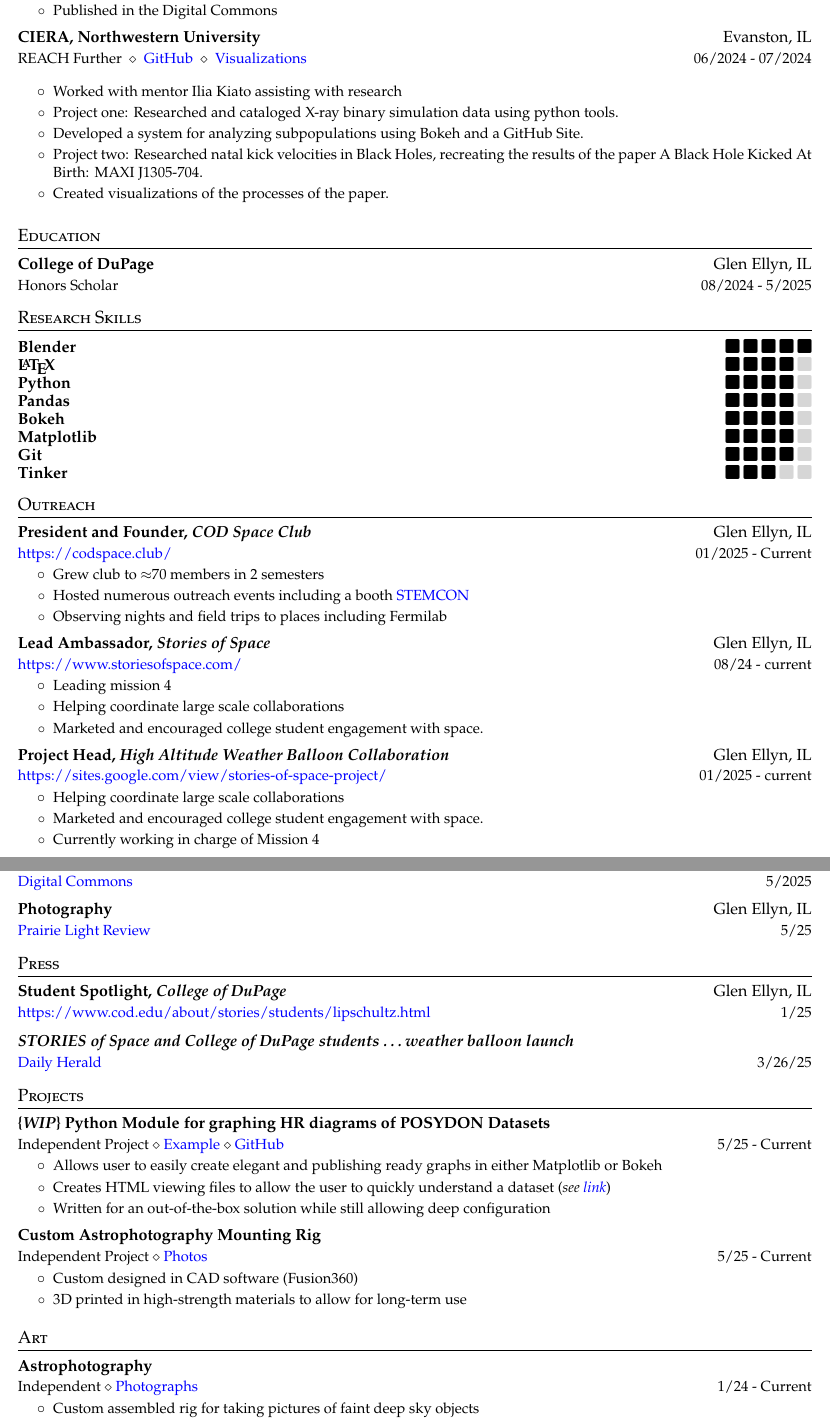
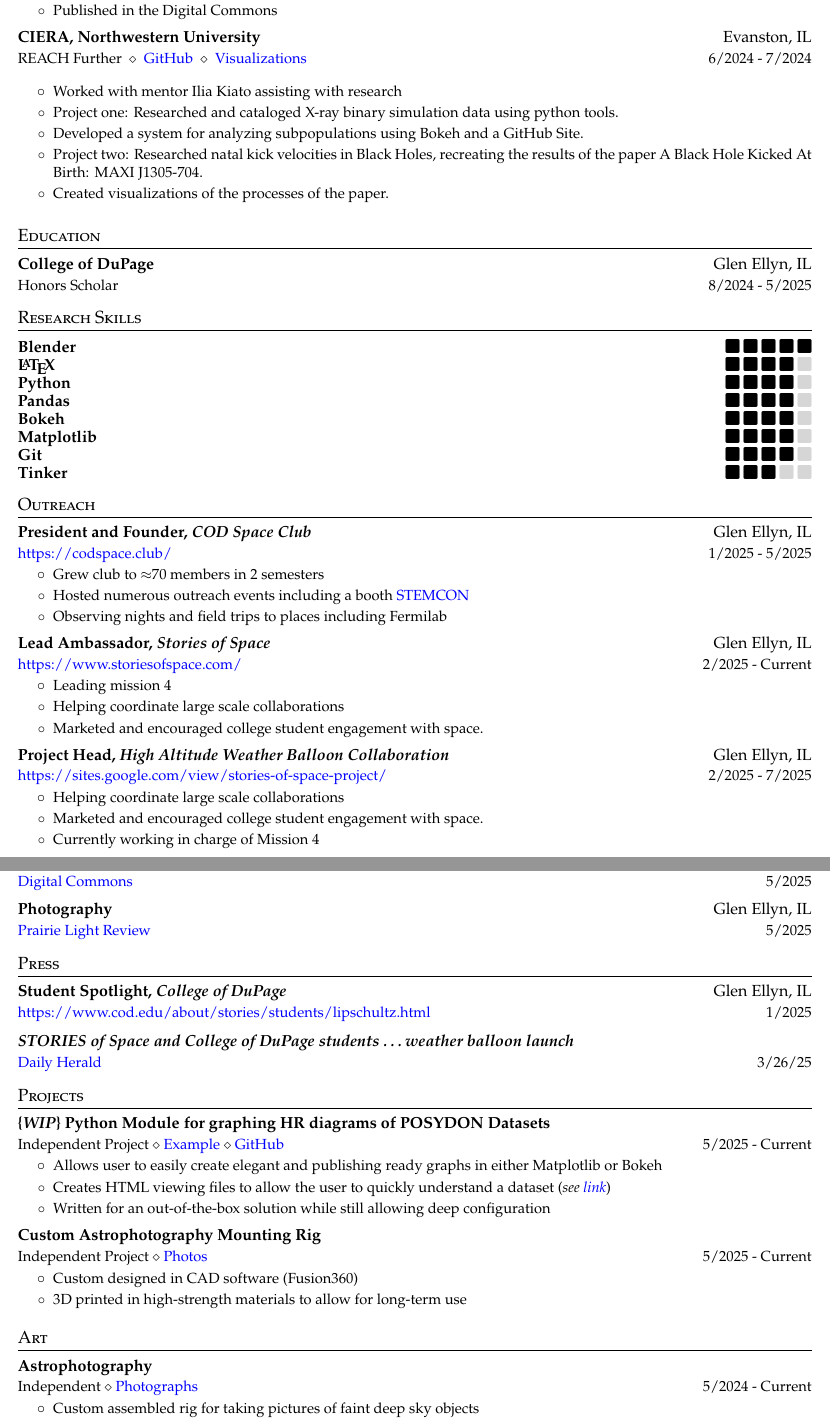
Before and after one commit to PiersonLip/CV, a LaTeX CV (CV/PiersonLipschultz_CV.tex): two parts of pages 1 and 2 of 2, joined at a grey line, cut so that both start at the same text. Compiled offline with pdfLaTeX.

Commit message:
Cleaned up dates

```diff
--- a/CV/PiersonLipschultz_CV.tex
+++ b/CV/PiersonLipschultz_CV.tex
@@ -117,7 +117,7 @@
 
   \cvheading
     {CIERA, Northwestern University}{Evanston, IL}
-    {REACH Further $\ \diamond\ $ \href{https://piersonlip.github.io/XB/}{GitHub} $\ \diamond\ $ \href{https://youtube.com/playlist?list=PLq73rWo79HTuEUPYdUz11PpY6DLhuF9Wl\&si=VjHikj-V-IePgofn}{Visualizations}}{06/2024 - 07/2024}
+    {REACH Further $\ \diamond\ $ \href{https://piersonlip.github.io/XB/}{GitHub} $\ \diamond\ $ \href{https://youtube.com/playlist?list=PLq73rWo79HTuEUPYdUz11PpY6DLhuF9Wl\&si=VjHikj-V-IePgofn}{Visualizations}}{6/2024 - 7/2024}
 
   \cvitemstart
     \cvitem{Worked with mentor Ilia Kiato assisting with research}
@@ -140,7 +140,7 @@
 \cvheadingstart
   \cvheading
     {College of DuPage}{Glen Ellyn, IL}
-    {Honors Scholar}{08/2024 - 5/2025}
+    {Honors Scholar}{8/2024 - 5/2025}
   % \cvheading
   %   {School}{City, State}
   %   {Degree, Field}{09/2010 - 07/2014}
@@ -162,7 +162,7 @@
 \cvheadingstart
   \cvheading
   {President and Founder, \textit{COD Space Club}}{Glen Ellyn, IL}
-  {\href{https://codspace.club/}{https://codspace.club/}}{01/2025 - Current}
+  {\href{https://codspace.club/}{https://codspace.club/}}{1/2025 - 5/2025}
   \cvitemstart
   \cvitem{Grew club to $\approx$70 members in 2 semesters}
   \cvitem{Hosted numerous outreach events including a booth \href{https://www.cod.edu/academics/academic-opportunities/stem/stemcon/}{STEMCON}}
@@ -171,7 +171,7 @@
 
   \cvheading
     {Lead Ambassador, \textit{Stories of Space}}{Glen Ellyn, IL}
-    {\href{https://www.storiesofspace.com/}{https://www.storiesofspace.com/}}{08/24 - current}
+    {\href{https://www.storiesofspace.com/}{https://www.storiesofspace.com/}}{2/2025 - Current}
     \cvitemstart
     \cvitem{Leading mission 4}
     \cvitem{Helping coordinate large scale collaborations}
@@ -180,7 +180,7 @@
 
   \cvheading
     {Project Head, \textit{High Altitude Weather Balloon Collaboration}}{Glen Ellyn, IL}
-    {\href{https://sites.google.com/view/stories-of-space-project/}{https://sites.google.com/view/stories-of-space-project/}}{01/2025 - current}
+    {\href{https://sites.google.com/view/stories-of-space-project/}{https://sites.google.com/view/stories-of-space-project/}}{2/2025 - 7/2025}
     \cvitemstart
     \cvitem{Helping coordinate large scale collaborations}
     \cvitem{Marketed and encouraged college student engagement with space.}
@@ -219,7 +219,7 @@
     {5/2025}
   % \cvitemstart
   % \cvitemend
-  \cvheading{Photography}{Glen Ellyn, IL}{\href{https://prairielightreview.squarespace.com/}{Prairie Light Review}}{5/25}
+  \cvheading{Photography}{Glen Ellyn, IL}{\href{https://prairielightreview.squarespace.com/}{Prairie Light Review}}{5/2025}
   \cvheadingend
 
 \section{Press}
@@ -227,7 +227,7 @@
   \cvheading{Student Spotlight, \textit{College of DuPage}}
   {Glen Ellyn, IL}
   {\href{https://www.cod.edu/about/stories/students/lipschultz.html}{https://www.cod.edu/about/stories/students/lipschultz.html}}
-  {1/25}
+  {1/2025}
 
   \cvheading{\textit{STORIES of Space and College of DuPage students \ldots weather balloon launch}}
   {}
@@ -242,7 +242,7 @@
 \cvheading{\{\textbf{\textit{WIP}}\} Python Module for graphing HR diagrams of POSYDON Datasets}
 {}
 {Independent Project $\diamond$ \href{https://piersonlip.github.io/Posydon_HR_Graphing_Script/}{Example} $\diamond$ \href{https://github.com/PiersonLip/Posydon_HR_Graphing_Script}{GitHub}}
-{5/25 - Current}
+{5/2025 - Current}
 \cvitemstart
   \cvitem{Allows user to easily create elegant and publishing ready graphs in either Matplotlib or Bokeh}
   \cvitem{Creates HTML viewing files to allow the user to quickly understand a dataset (\textit{see \href{https://piersonlip.github.io/Posydon_HR_Graphing_Script/}{link}})}
@@ -253,7 +253,7 @@
 \cvheading{Custom Astrophotography Mounting Rig}
 {}
 {Independent Project $\diamond$ \href{https://www.piersonl.com/astrophotography/equipment}{Photos}}
-{5/25 - Current}
+{5/2025 - Current}
 \cvitemstart
 \cvitem{Custom designed in CAD software (Fusion360)}
 \cvitem{3D printed in high-strength materials to allow for long-term use}
@@ -266,7 +266,7 @@
 \cvheading{Astrophotography}
 {}
 {Independent $\diamond$ \href{https://www.piersonl.com/astrophotography}{Photographs}}
-{1/24 - Current}
+{5/2024 - Current}
 \cvitemstart
 \cvitem{Custom assembled rig for taking pictures of faint deep sky objects}
 \cvitem{Experienced with various AP tools, including NINA, PixInsight, BXT, Siril, PHD2, and more}
```
Also changed, not shown: CV/PiersonLipschultz_CV.pdf, CV/PiersonLipschultz_CV.tex (4 more changed lines).
